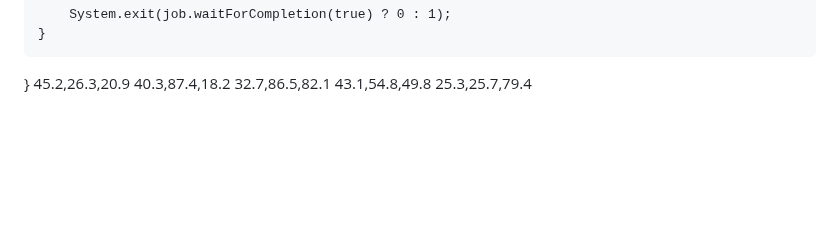
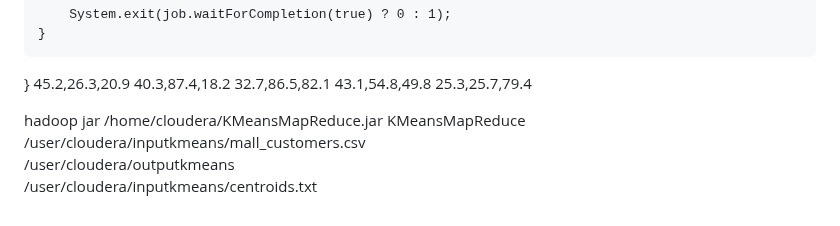
Before and after one commit to tungharu03/Dev, a Markdown page: README.md, the part around the change. GitHub-like rendering; blank space fills up the shorter version.

```diff
--- a/README.md
+++ b/README.md
@@ -134,3 +134,8 @@ public class KMeansMapReduce {
 32.7,86.5,82.1
 43.1,54.8,49.8
 25.3,25.7,79.4
+
+hadoop jar /home/cloudera/KMeansMapReduce.jar KMeansMapReduce \
+/user/cloudera/inputkmeans/mall_customers.csv \
+/user/cloudera/outputkmeans \
+/user/cloudera/inputkmeans/centroids.txt
```
